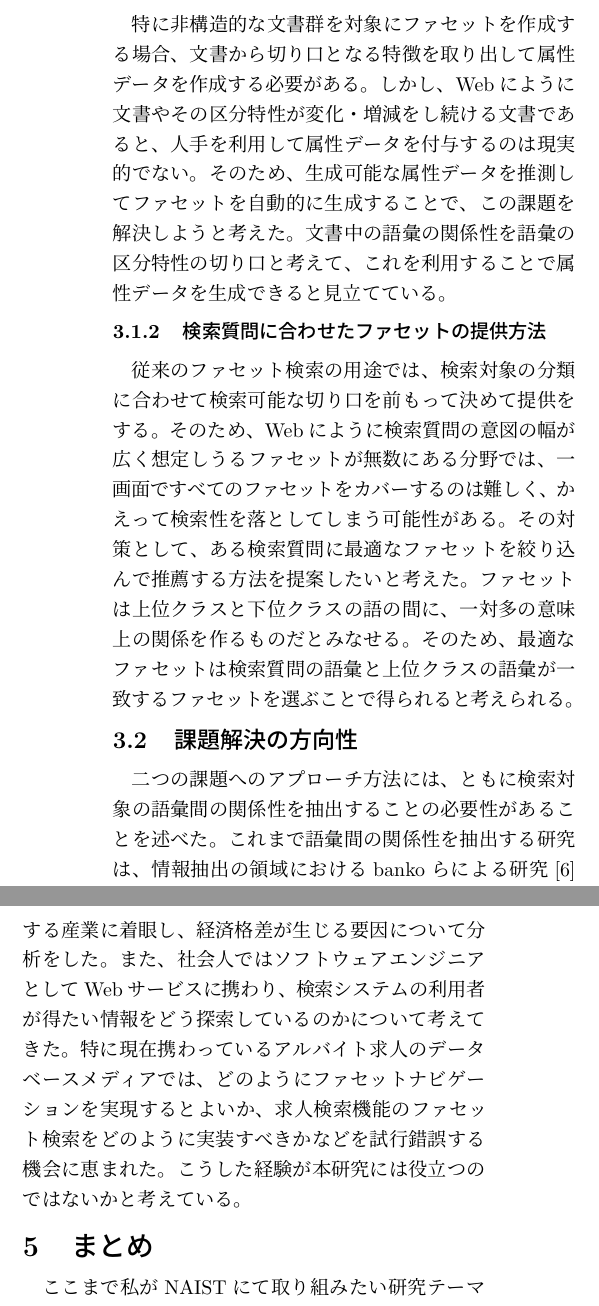
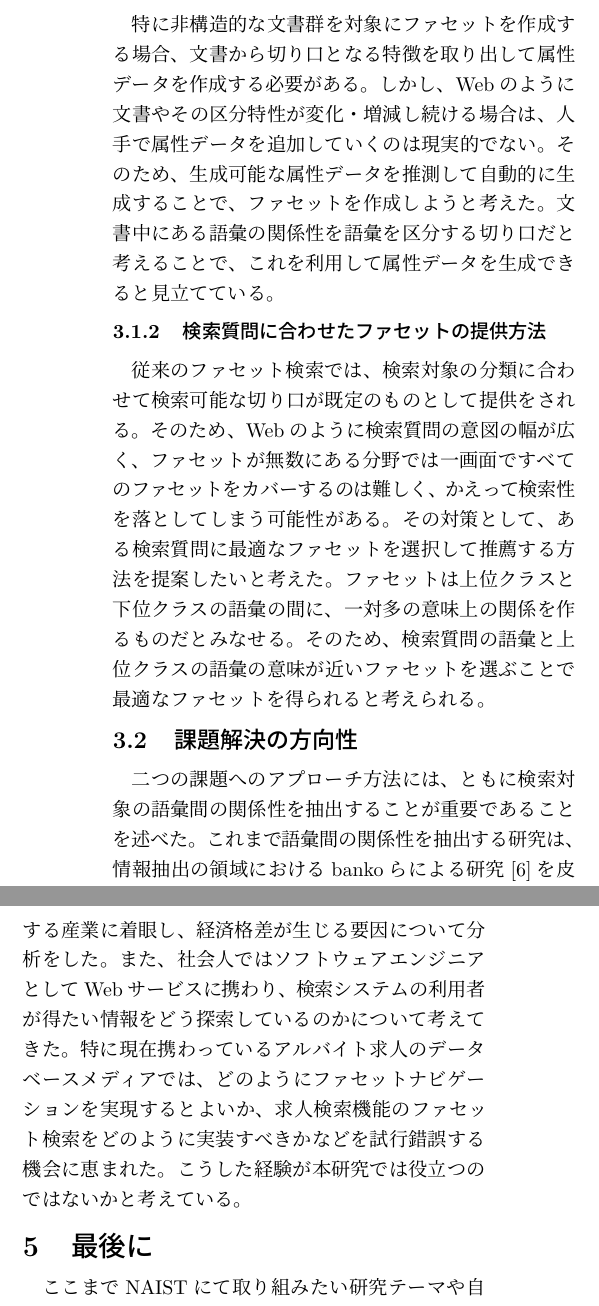
Before and after one commit to otakumesi/naist_essay, a LaTeX document (essay.tex): two parts of the columns of page 2 of 2, joined at a grey line, cut so that both start at the same text. Compiled offline with pLaTeX and dvipdfmx; an older LaTeX class or package is replaced by its successor.

Commit message:
update essay

```diff
--- a/essay.tex
+++ b/essay.tex
@@ -67,20 +63,22 @@ NAISTにて、私が取り組みたい研究テーマは「情報検索システ
+  一方で、Webのような膨大な数の文書と無数の区分特性が存在しうる非構造的な文書を対象とする場合には二つの課題が生じる。
 \begin{itemize}
   \item 増え続ける非構造的な文書の構造化
   \item 検索質問に合わせたファセットの提供方法
 \end{itemize}
 \subsubsection{増え続ける非構造的な文書の構造化}
- 特に非構造的な文書群を対象にファセットを作成する場合、文書から切り口となる特徴を取り出して属性データを作成する必要がある。しかし、Webにように文書やその区分特性が変化・増減をし続ける文書であると、人手を利用して属性データを付与するのは現実的でない。そのため、生成可能な属性データを推測してファセットを自動的に生成することで、この課題を解決しようと考えた。文書中の語彙の関係性を語彙の区分特性の切り口と考えて、これを利用することで属性データを生成できると見立てている。
+ 特に非構造的な文書群を対象にファセットを作成する場合、文書から切り口となる特徴を取り出して属性データを作成する必要がある。しかし、Webのように文書やその区分特性が変化・増減し続ける場合は、人手で属性データを追加していくのは現実的でない。そのため、生成可能な属性データを推測して自動的に生成することで、ファセットを作成しようと考えた。文書中にある語彙の関係性を語彙を区分する切り口だと考えることで、これを利用して属性データを生成できると見立てている。
+
 \subsubsection{検索質問に合わせたファセットの提供方法}
-従来のファセット検索の用途では、検索対象の分類に合わせて検索可能な切り口を前もって決めて提供をする。そのため、Webにように検索質問の意図の幅が広く想定しうるファセットが無数にある分野では、一画面ですべてのファセットをカバーするのは難しく、かえって検索性を落としてしまう可能性がある。その対策として、ある検索質問に最適なファセットを絞り込んで推薦する方法を提案したいと考えた。ファセットは上位クラスと下位クラスの語の間に、一対多の意味上の関係を作るものだとみなせる。そのため、最適なファセットは検索質問の語彙と上位クラスの語彙が一致するファセットを選ぶことで得られると考えられる。
+ 従来のファセット検索では、検索対象の分類に合わせて検索可能な切り口が既定のものとして提供をされる。そのため、Webのように検索質問の意図の幅が広く、ファセットが無数にある分野では一画面ですべてのファセットをカバーするのは難しく、かえって検索性を落としてしまう可能性がある。その対策として、ある検索質問に最適なファセットを選択して推薦する方法を提案したいと考えた。ファセットは上位クラスと下位クラスの語彙の間に、一対多の意味上の関係を作るものだとみなせる。そのため、検索質問の語彙と上位クラスの語彙の意味が近いファセットを選ぶことで最適なファセットを得られると考えられる。
 
 \subsection{課題解決の方向性}
-二つの課題へのアプローチ方法には、ともに検索対象の語彙間の関係性を抽出することの必要性があることを述べた。これまで語彙間の関係性を抽出する研究は、情報抽出の領域におけるbankoらによる研究\cite{banko}を皮切りに、 OpenIE (Open Information Extraction)という分野にて研究されてきた\cite{niklaus}。OpenIEは、 関係タプルと呼ばれる (語彙1, 関係性, 語彙2) のようなデータ構造で語彙の関係性を抽出する。そのため、このタプルの関係性を活用することでファセットを〜して、XXXしていきたいと考えている。
+二つの課題へのアプローチ方法には、ともに検索対象の語彙間の関係性を抽出することが重要であることを述べた。これまで語彙間の関係性を抽出する研究は、情報抽出の領域におけるbankoらによる研究\cite{banko}を皮切りに、 OpenIE (Open Information Extraction)という分野にて研究されてきた\cite{niklaus}。OpenIEは、 関係タプルと呼ばれる (語彙1, 関係性, 語彙2) のような形式のデータ構造で語彙の関係性を抽出する。そのため、この関係タプルを活用することで語彙の関係構造を元にしたファセットを生成し、検索システムに組み込む方法を考えていきたいと考えている。
 
 \section{これまでの修学経験等}
- 学部では地方の産業構造に関する実証分析について研究してきた。特に卒業研究では総生産と地域を構成する産業に着眼し、経済格差が生じる要因について分析をした。また、社会人ではソフトウェアエンジニアとしてWebサービスに携わり、検索システムの利用者が得たい情報をどう探索しているのかについて考えてきた。特に現在携わっているアルバイト求人のデータベースメディアでは、どのようにファセットナビゲーションを実現するとよいか、求人検索機能のファセット検索をどのように実装すべきかなどを試行錯誤する機会に恵まれた。こうした経験が本研究には役立つのではないかと考えている。
+ 学部では地方の産業構造に関する実証分析について研究してきた。特に卒業研究では総生産と地域を構成する産業に着眼し、経済格差が生じる要因について分析をした。また、社会人ではソフトウェアエンジニアとしてWebサービスに携わり、検索システムの利用者が得たい情報をどう探索しているのかについて考えてきた。特に現在携わっているアルバイト求人のデータベースメディアでは、どのようにファセットナビゲーションを実現するとよいか、求人検索機能のファセット検索をどのように実装すべきかなどを試行錯誤する機会に恵まれた。こうした経験が本研究では役立つのではないかと考えている。
 
-\section{まとめ}
-ここまで私がNAISTにて取り組みたい研究テーマについて述べた。
+\section{最後に}
+ここまでNAISTにて取り組みたい研究テーマや自身の経験について述べてきた。私がNAISTを志望するのは、異なるバックグラウンドを持った人間を受け入れるサポート体制が整っており、かつ優れた研究成果を出している大学院であるからだ。こうしたNAISTの整った教育・研究環境を活かして、自然言語処理や情報検索の分野に貢献していきたいと考えている。
 
 \begin{thebibliography}{9}
 \bibitem{libdic}
```
Also changed, not shown: amazon.bk.png (added), amazon.png, essay.pdf, essay.tex (16 more changed lines).
